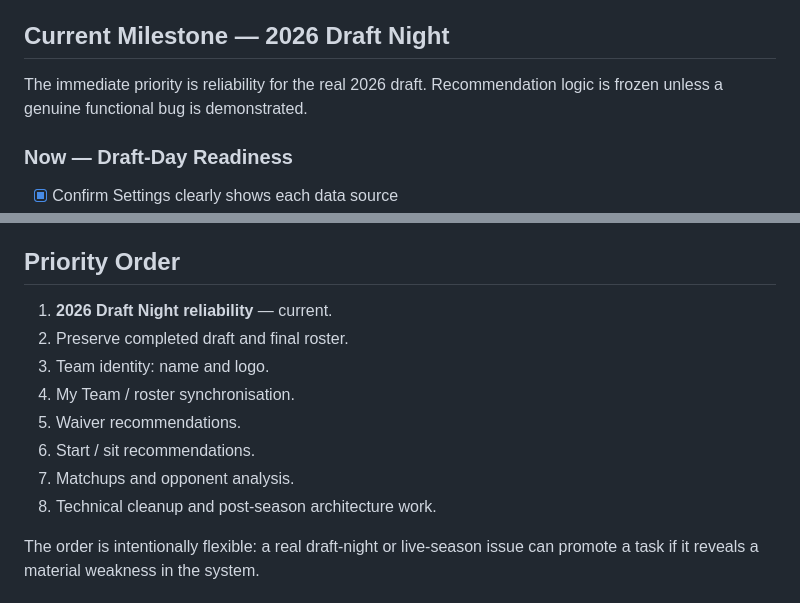
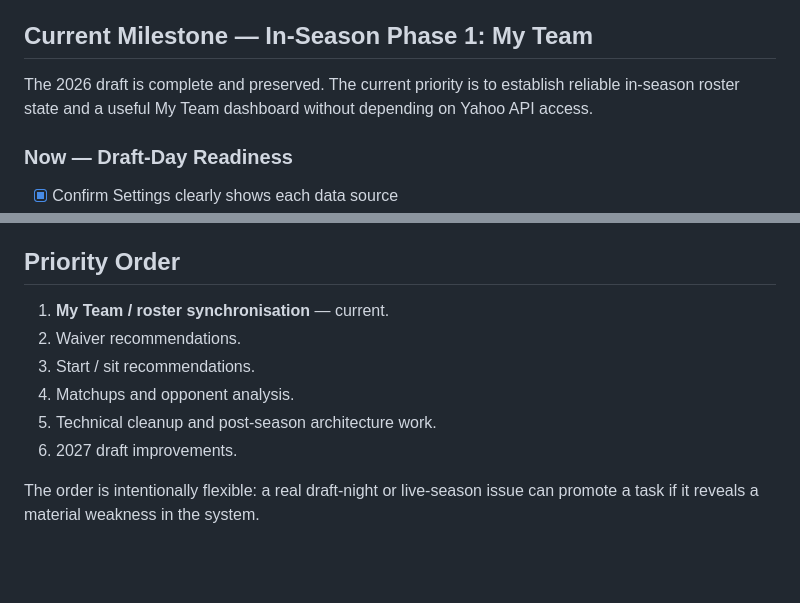
Before and after one commit to DansJavaStuff/busy-working-fantasy-assistant, a Markdown page: ROADMAP.md, 2 parts joined by grey strips. GitHub-like rendering; blank space fills up the shorter version.

Commit message:
Updated ROADMAP

```diff
--- a/ROADMAP.md
+++ b/ROADMAP.md
@@ -50,9 +50,9 @@ The assistant currently supports:
 - [x] Recommendation-engine regression testing
 - [x] Recommendation-engine code freeze
 
-## Current Milestone — 2026 Draft Night
+## Current Milestone — In-Season Phase 1: My Team
 
-The immediate priority is reliability for the real 2026 draft. Recommendation logic is frozen unless a genuine functional bug is demonstrated.
+The 2026 draft is complete and preserved. The current priority is to establish reliable in-season roster state and a useful My Team dashboard without depending on Yahoo API access.
 
 ### Now — Draft-Day Readiness
 
@@ -384,14 +384,12 @@ Good ideas that are deliberately not current priorities:
 
 ## Priority Order
 
-1. **2026 Draft Night reliability** — current.
-2. Preserve completed draft and final roster.
-3. Team identity: name and logo.
-4. My Team / roster synchronisation.
-5. Waiver recommendations.
-6. Start / sit recommendations.
-7. Matchups and opponent analysis.
-8. Technical cleanup and post-season architecture work.
+1. **My Team / roster synchronisation** — current.
+2. Waiver recommendations.
+3. Start / sit recommendations.
+4. Matchups and opponent analysis.
+5. Technical cleanup and post-season architecture work.
+6. 2027 draft improvements.
 
 The order is intentionally flexible: a real draft-night or live-season issue can promote a task if it reveals a material weakness in the system.
 
```
